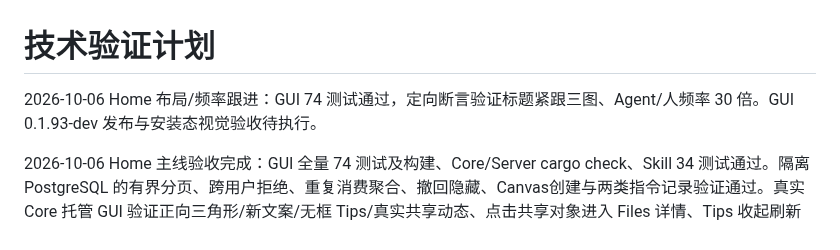
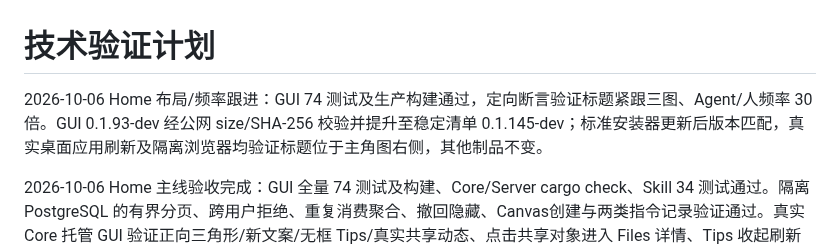
Before and after one commit to kwgjjeffrey/agent-colab, a Markdown page: docs/validation-plan.md, the part around the change. Rendered like a GitHub page.

```diff
--- a/docs/validation-plan.md
+++ b/docs/validation-plan.md
@@ -1,6 +1,6 @@
 # 技术验证计划
 
-2026-10-06 Home 布局/频率跟进：GUI 74 测试通过，定向断言验证标题紧跟三图、Agent/人频率 30 倍。GUI 0.1.93-dev 发布与安装态视觉验收待执行。
+2026-10-06 Home 布局/频率跟进：GUI 74 测试及生产构建通过，定向断言验证标题紧跟三图、Agent/人频率 30 倍。GUI 0.1.93-dev 经公网 size/SHA-256 校验并提升至稳定清单 0.1.145-dev；标准安装器更新后版本匹配，真实桌面应用刷新及隔离浏览器均验证标题位于主角图右侧，其他制品不变。
 
 2026-10-06 Home 主线验收完成：GUI 全量 74 测试及构建、Core/Server cargo check、Skill 34 测试通过。隔离 PostgreSQL 的有界分页、跨用户拒绝、重复消费聚合、撤回隐藏、Canvas创建与两类指令记录验证通过。真实 Core 托管 GUI 验证正向三角形/新文案/无框 Tips/真实共享动态、点击共享对象进入 Files 详情、Tips 收起刷新持久化。发布前源码提交 3cb4cc3、版本提交 9914fdf；稳定清单 0.1.144-dev 全部改变制品通过公网 size/SHA-256，Server 0.1.144-dev 远端 symlink/readiness 验证。本机标准安装器核验缓存中的同一已公开验证制品，安装 Core 0.1.88-dev、GUI 0.1.92-dev、Skill 0.1.52-dev；实际桌面应用刷新显示新 Home 和真实历史动态。未切换真实用户账号或组织。读取动态是成功消费的尽力上报，不回填此前未记录的读取历史；手工直接读取已下载文件不会产生新上报。
 
```
Also changed, not shown: docs/implementation-plan.md (+1 -1 lines).
